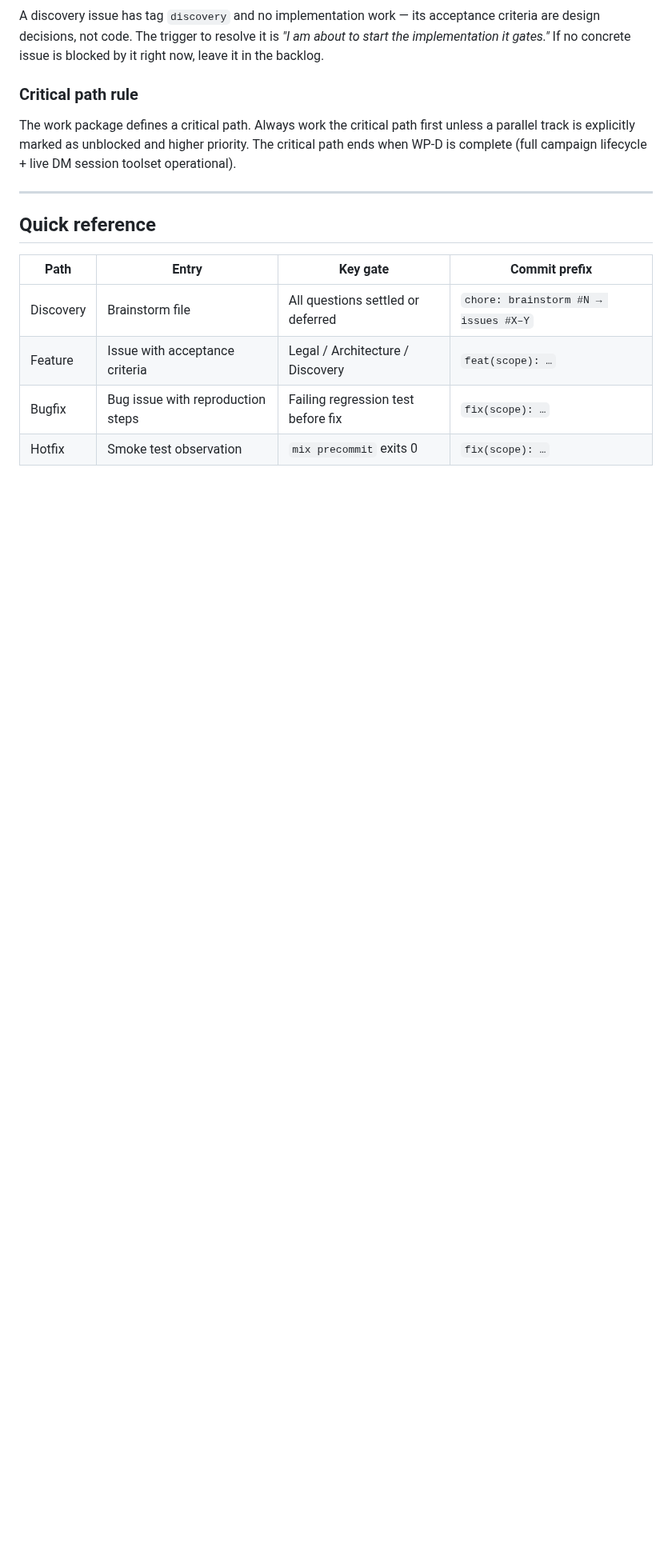
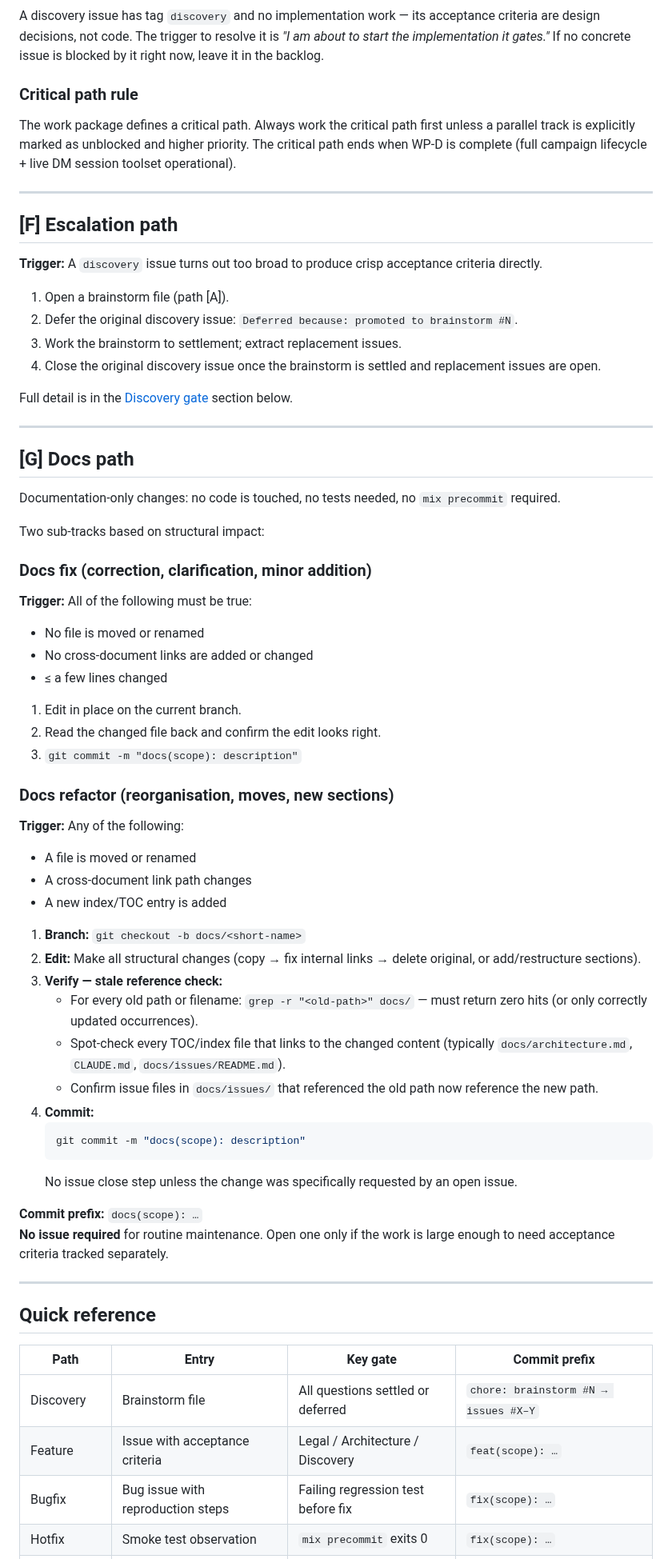
Before and after one commit to ibourlakos/phx-lv-gibbering, a Markdown page: docs/workflow.md, the part around one of its changes. Shown at 80% size. GitHub-like rendering; blank space fills up the shorter version.

Commit message:
docs(workflow): add [G] docs path, fix stale count and broken link, update CLAUDE.md
Adds a dedicated docs workflow path (fix vs refactor sub-tracks) with a
stale-reference grep as the verify step. Fixes "Four paths" → "Seven paths",
removes a broken ./docs link, reorders sections to A–G, and adds a [F]
Escalation section body. Updates CLAUDE.md to reference all seven paths
and scope the mix precommit rule to code commits only.

Co-Authored-By: Claude Sonnet 4.6 <noreply@anthropic.com>

````diff
--- a/docs/workflow.md
+++ b/docs/workflow.md
@@ -226,6 +228,60 @@ The work package defines a critical path. Always work the critical path first un
 
 ---
 
+## [F] Escalation path
+
+**Trigger:** A `discovery` issue turns out too broad to produce crisp acceptance criteria directly.
+
+1. Open a brainstorm file (path [A]).
+2. Defer the original discovery issue: `Deferred because: promoted to brainstorm #N`.
+3. Work the brainstorm to settlement; extract replacement issues.
+4. Close the original discovery issue once the brainstorm is settled and replacement issues are open.
+
+Full detail is in the [Discovery gate](#discovery-gate) section below.
+
+---
+
+## [G] Docs path
+
+Documentation-only changes: no code is touched, no tests needed, no `mix precommit` required.
+
+Two sub-tracks based on structural impact:
+
+### Docs fix (correction, clarification, minor addition)
+
+**Trigger:** All of the following must be true:
+- No file is moved or renamed
+- No cross-document links are added or changed
+- ≤ a few lines changed
+
+1. Edit in place on the current branch.
+2. Read the changed file back and confirm the edit looks right.
+3. `git commit -m "docs(scope): description"`
+
+### Docs refactor (reorganisation, moves, new sections)
+
+**Trigger:** Any of the following:
+- A file is moved or renamed
+- A cross-document link path changes
+- A new index/TOC entry is added
+
+1. **Branch:** `git checkout -b docs/<short-name>`
+2. **Edit:** Make all structural changes (copy → fix internal links → delete original, or add/restructure sections).
+3. **Verify — stale reference check:**
+   - For every old path or filename: `grep -r "<old-path>" docs/` — must return zero hits (or only correctly updated occurrences).
+   - Spot-check every TOC/index file that links to the changed content (typically `docs/architecture.md`, `CLAUDE.md`, `docs/issues/README.md`).
+   - Confirm issue files in `docs/issues/` that referenced the old path now reference the new path.
+4. **Commit:**
+   ```bash
+   git commit -m "docs(scope): description"
+   ```
+   No issue close step unless the change was specifically requested by an open issue.
+
+**Commit prefix:** `docs(scope): …`
+**No issue required** for routine maintenance. Open one only if the work is large enough to need acceptance criteria tracked separately.
+
+---
+
 ## Quick reference
 
 | Path | Entry | Key gate | Commit prefix |
````
Also changed, not shown: other parts of docs/workflow.md (+7 -3 lines), CLAUDE.md (+4 -5 lines).
